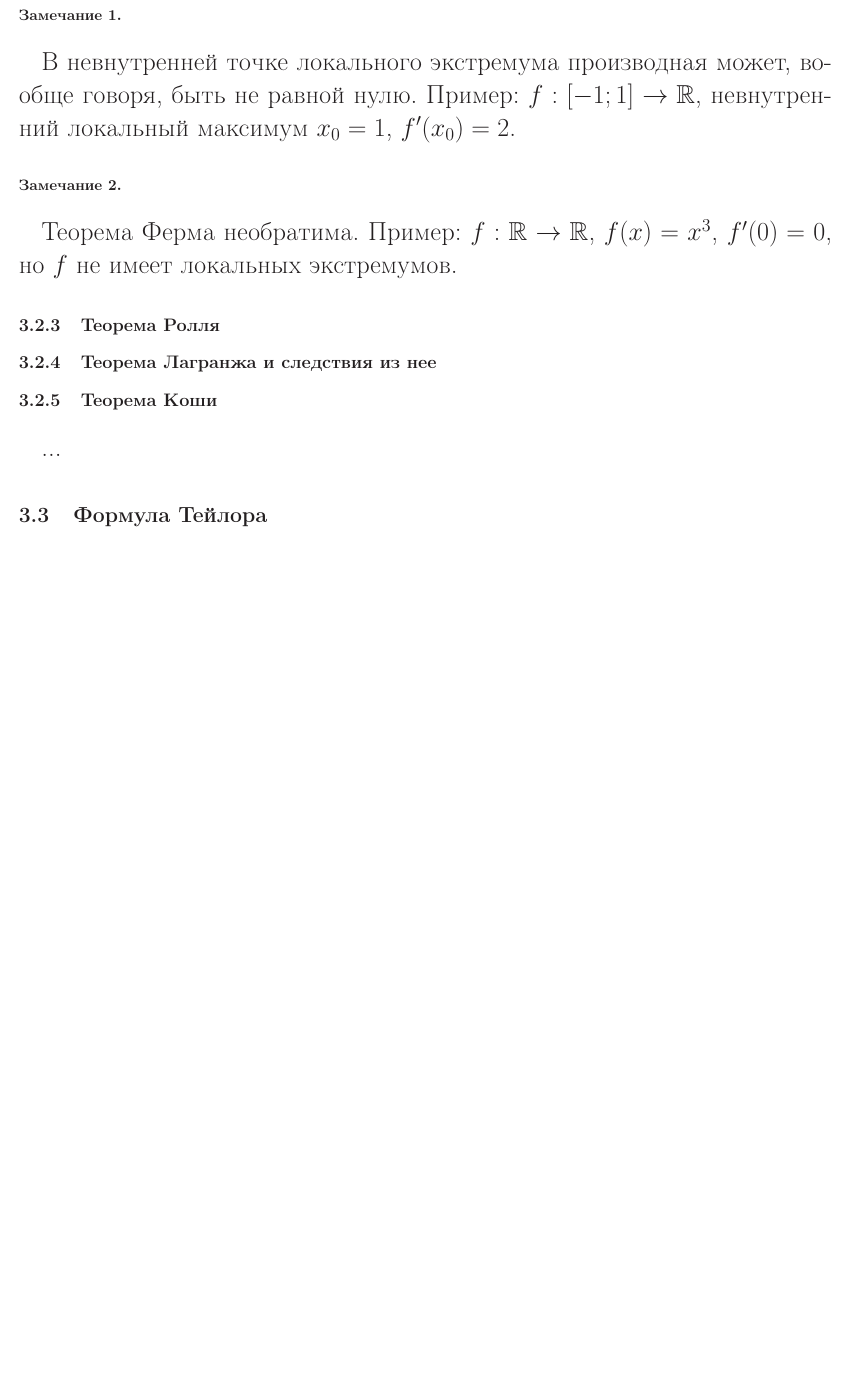
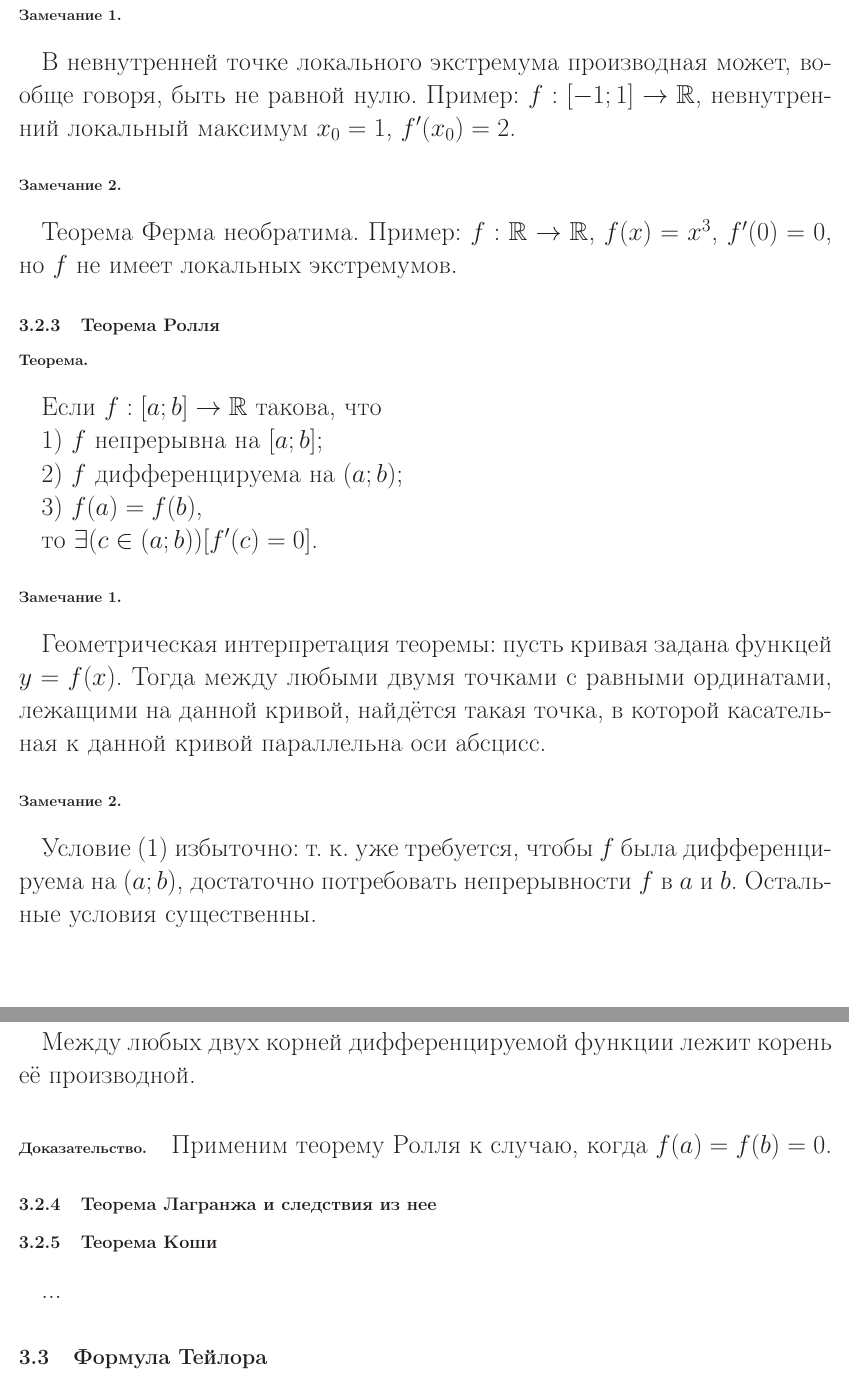
Before and after one commit to nickkolok/chas-matan, a LaTeX document (Konsp_tex/main.tex, which reads Konsp_tex/sub_teorema_Rollya.tex): part of page 15 of 16 before the commit and two parts of pages 15 and 16 of 17 after it, the two joined at a grey line, cut so that both start at the same text, the shorter picture padded with empty space. Compiled offline with LaTeX, dvips and Ghostscript.

Commit message:
Теорема Ролля

```diff
--- /dev/null
+++ b/Konsp_tex/sub_teorema_Rollya.tex
@@ -0,0 +1,28 @@
+\subsubsection{Теорема.}
+
+Если $f:[a;b]\to \R$ такова, что
+
+1) $f$ непрерывна на $[a;b]$;
+
+2) $f$ дифференцируема на $(a;b)$;
+
+3) $f(a)=f(b)$,
+
+то $\exists(c \in (a;b))[f'(c)=0]$.
+
+\subsubsection{Замечание 1.}
+
+Геометрическая интерпретация теоремы: пусть кривая задана функцей $y=f(x)$.
+Тогда между любыми двумя точками с равными ординатами, лежащими на данной кривой, найдётся такая точка, в которой касательная к данной кривой параллельна оси абсцисс.
+
+\subsubsection{Замечание 2.}
+
+Условие (1) избыточно: т. к. уже требуется, чтобы $f$ была дифференцируема на $(a;b)$, достаточно потребовать непрерывности $f$ в $a$ и $b$. Остальные условия существенны.
+
+\subsubsection{Следствие. Теорема о корнях производной.}
+
+Между любых двух корней дифференцируемой функции лежит корень её производной.
+
+\dokvo
+
+Применим теорему Ролля к случаю, когда $f(a)=f(b)=0$.
```
Also changed, not shown: Konsp_tex/ch_osndiff.tex (+1 -0 lines), Konsp_tex/main.pdf.
